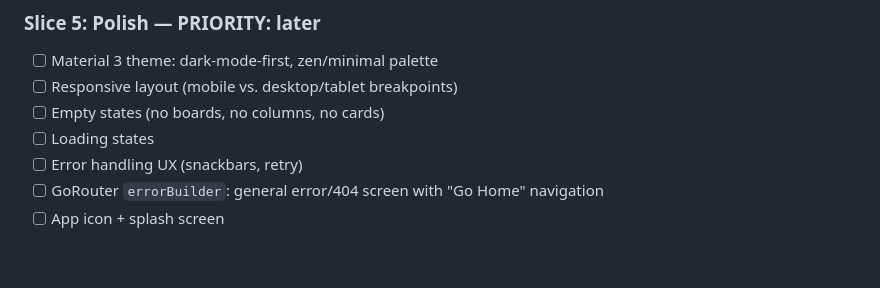
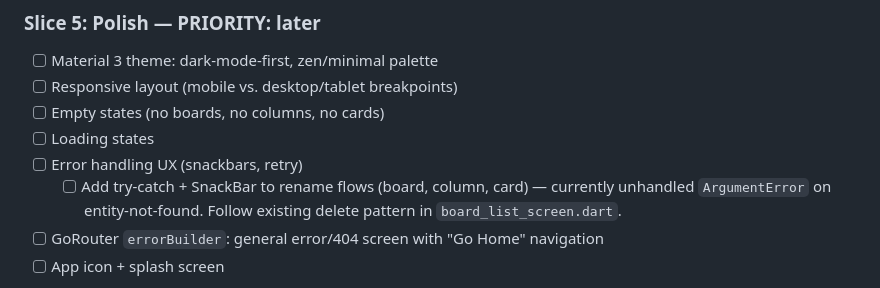
Before and after one commit to NYJvanMuijlwijk/docket-kanban, a Markdown page: docs/backlog.md, the part around the change. Drawn GitHub-style; blank space fills up the shorter version.

Commit message:
add future polish backlog entry

```diff
--- a/docs/backlog.md
+++ b/docs/backlog.md
@@ -78,6 +78,7 @@ Personal kanban board built with Flutter. Portfolio piece demonstrating clean ar
 - [ ] Empty states (no boards, no columns, no cards)
 - [ ] Loading states
 - [ ] Error handling UX (snackbars, retry)
+  - [ ] Add try-catch + SnackBar to rename flows (board, column, card) — currently unhandled `ArgumentError` on entity-not-found. Follow existing delete pattern in `board_list_screen.dart`.
 - [ ] GoRouter `errorBuilder`: general error/404 screen with "Go Home" navigation
 - [ ] App icon + splash screen
 
```
